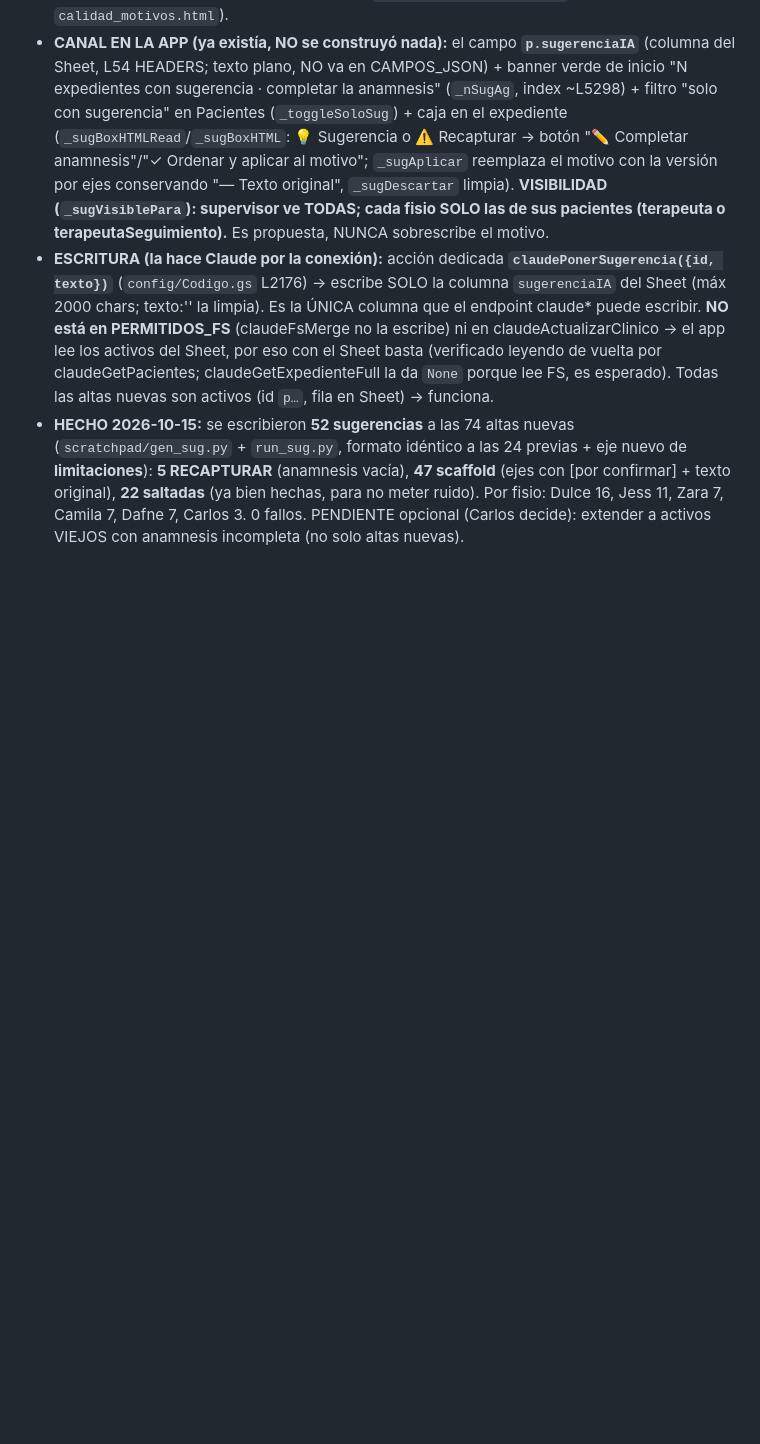
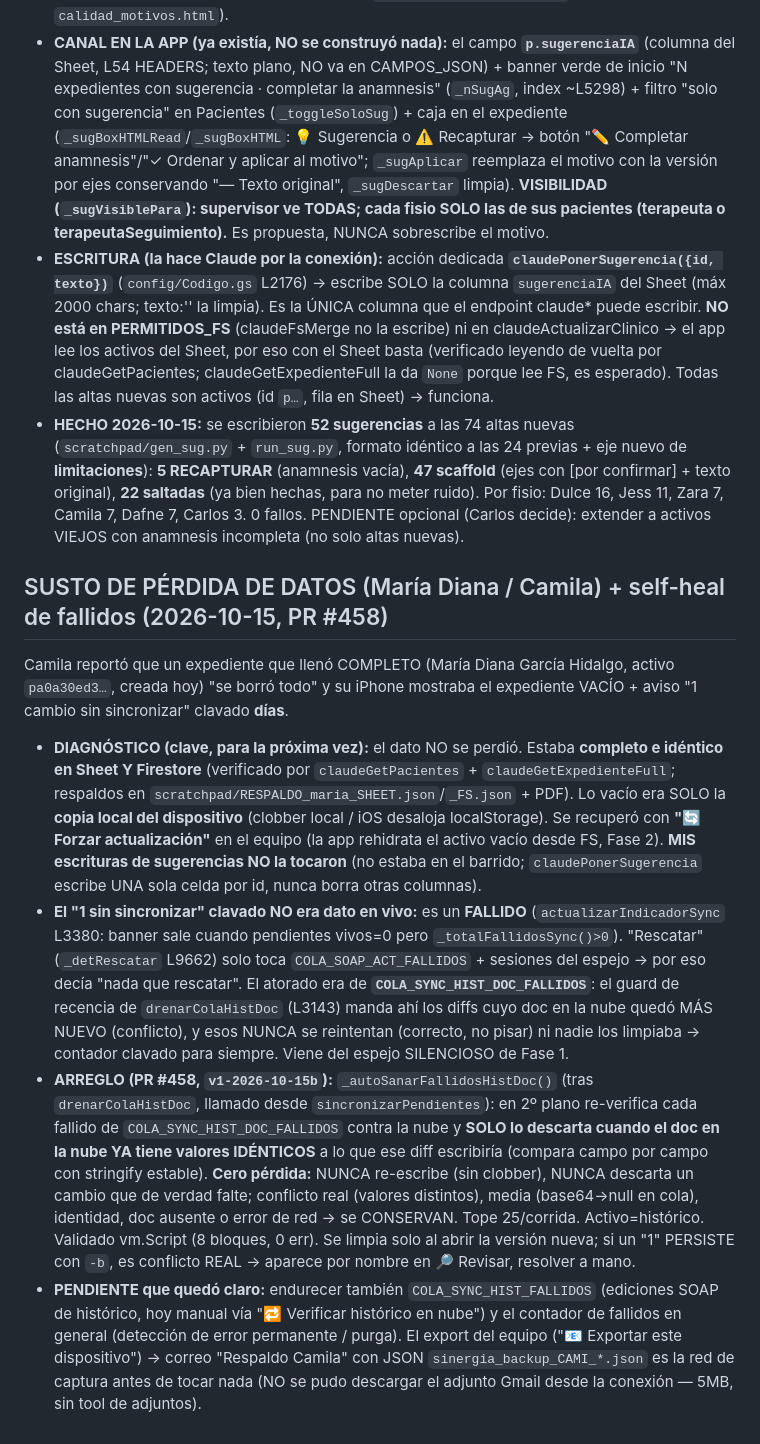
Before and after one commit to clinicasinergiaqro/Clinica-Fisio, a Markdown page: CLAUDE.md, the part around the change. Rendered like a GitHub page; blank space fills up the shorter version.

Commit message:
docs(memoria): susto de pérdida de datos María Diana/Camila + self-heal fallidos (#458) (#459)
Claude-Session: https://claude.ai/code/session_0125SLAKEEV4hf5AsEoxwif2

Co-authored-by: Claude <noreply@anthropic.com>

```diff
--- a/CLAUDE.md
+++ b/CLAUDE.md
@@ -214,3 +214,10 @@ Carlos pidió, además de completitud, la **CALIDAD del relato del motivo de con
 - **CANAL EN LA APP (ya existía, NO se construyó nada):** el campo **`p.sugerenciaIA`** (columna del Sheet, L54 HEADERS; texto plano, NO va en CAMPOS_JSON) + banner verde de inicio "N expedientes con sugerencia · completar la anamnesis" (`_nSugAg`, index ~L5298) + filtro "solo con sugerencia" en Pacientes (`_toggleSoloSug`) + caja en el expediente (`_sugBoxHTMLRead`/`_sugBoxHTML`: 💡 Sugerencia o ⚠️ Recapturar → botón "✏️ Completar anamnesis"/"✓ Ordenar y aplicar al motivo"; `_sugAplicar` reemplaza el motivo con la versión por ejes conservando "— Texto original", `_sugDescartar` limpia). **VISIBILIDAD (`_sugVisiblePara`): supervisor ve TODAS; cada fisio SOLO las de sus pacientes (terapeuta o terapeutaSeguimiento).** Es propuesta, NUNCA sobrescribe el motivo.
 - **ESCRITURA (la hace Claude por la conexión):** acción dedicada **`claudePonerSugerencia({id, texto})`** (`config/Codigo.gs` L2176) → escribe SOLO la columna `sugerenciaIA` del Sheet (máx 2000 chars; texto:'' la limpia). Es la ÚNICA columna que el endpoint claude* puede escribir. **NO está en PERMITIDOS_FS** (claudeFsMerge no la escribe) ni en claudeActualizarClinico → el app lee los activos del Sheet, por eso con el Sheet basta (verificado leyendo de vuelta por claudeGetPacientes; claudeGetExpedienteFull la da `None` porque lee FS, es esperado). Todas las altas nuevas son activos (id `p…`, fila en Sheet) → funciona.
 - **HECHO 2026-10-15:** se escribieron **52 sugerencias** a las 74 altas nuevas (`scratchpad/gen_sug.py` + `run_sug.py`, formato idéntico a las 24 previas + eje nuevo de **limitaciones**): **5 RECAPTURAR** (anamnesis vacía), **47 scaffold** (ejes con [por confirmar] + texto original), **22 saltadas** (ya bien hechas, para no meter ruido). Por fisio: Dulce 16, Jess 11, Zara 7, Camila 7, Dafne 7, Carlos 3. 0 fallos. PENDIENTE opcional (Carlos decide): extender a activos VIEJOS con anamnesis incompleta (no solo altas nuevas).
+
+## SUSTO DE PÉRDIDA DE DATOS (María Diana / Camila) + self-heal de fallidos (2026-10-15, PR #458)
+Camila reportó que un expediente que llenó COMPLETO (María Diana García Hidalgo, activo `pa0a30ed3…`, creada hoy) "se borró todo" y su iPhone mostraba el expediente VACÍO + aviso "1 cambio sin sincronizar" clavado **días**.
+- **DIAGNÓSTICO (clave, para la próxima vez):** el dato NO se perdió. Estaba **completo e idéntico en Sheet Y Firestore** (verificado por `claudeGetPacientes` + `claudeGetExpedienteFull`; respaldos en `scratchpad/RESPALDO_maria_SHEET.json`/`_FS.json` + PDF). Lo vacío era SOLO la **copia local del dispositivo** (clobber local / iOS desaloja localStorage). Se recuperó con **"🔄 Forzar actualización"** en el equipo (la app rehidrata el activo vacío desde FS, Fase 2). **MIS escrituras de sugerencias NO la tocaron** (no estaba en el barrido; `claudePonerSugerencia` escribe UNA sola celda por id, nunca borra otras columnas).
+- **El "1 sin sincronizar" clavado NO era dato en vivo:** es un **FALLIDO** (`actualizarIndicadorSync` L3380: banner sale cuando pendientes vivos=0 pero `_totalFallidosSync()>0`). "Rescatar" (`_detRescatar` L9662) solo toca `COLA_SOAP_ACT_FALLIDOS` + sesiones del espejo → por eso decía "nada que rescatar". El atorado era de **`COLA_SYNC_HIST_DOC_FALLIDOS`**: el guard de recencia de `drenarColaHistDoc` (L3143) manda ahí los diffs cuyo doc en la nube quedó MÁS NUEVO (conflicto), y esos NUNCA se reintentan (correcto, no pisar) ni nadie los limpiaba → contador clavado para siempre. Viene del espejo SILENCIOSO de Fase 1.
+- **ARREGLO (PR #458, `v1-2026-10-15b`):** `_autoSanarFallidosHistDoc()` (tras `drenarColaHistDoc`, llamado desde `sincronizarPendientes`): en 2º plano re-verifica cada fallido de `COLA_SYNC_HIST_DOC_FALLIDOS` contra la nube y **SOLO lo descarta cuando el doc en la nube YA tiene valores IDÉNTICOS** a lo que ese diff escribiría (compara campo por campo con stringify estable). **Cero pérdida:** NUNCA re-escribe (sin clobber), NUNCA descarta un cambio que de verdad falte; conflicto real (valores distintos), media (base64→null en cola), identidad, doc ausente o error de red → se CONSERVAN. Tope 25/corrida. Activo=histórico. Validado vm.Script (8 bloques, 0 err). Se limpia solo al abrir la versión nueva; si un "1" PERSISTE con `-b`, es conflicto REAL → aparece por nombre en 🔎 Revisar, resolver a mano.
+- **PENDIENTE que quedó claro:** endurecer también `COLA_SYNC_HIST_FALLIDOS` (ediciones SOAP de histórico, hoy manual vía "🔁 Verificar histórico en nube") y el contador de fallidos en general (detección de error permanente / purga). El export del equipo ("📧 Exportar este dispositivo") → correo "Respaldo Camila" con JSON `sinergia_backup_CAMI_*.json` es la red de captura antes de tocar nada (NO se pudo descargar el adjunto Gmail desde la conexión — 5MB, sin tool de adjuntos).
```
